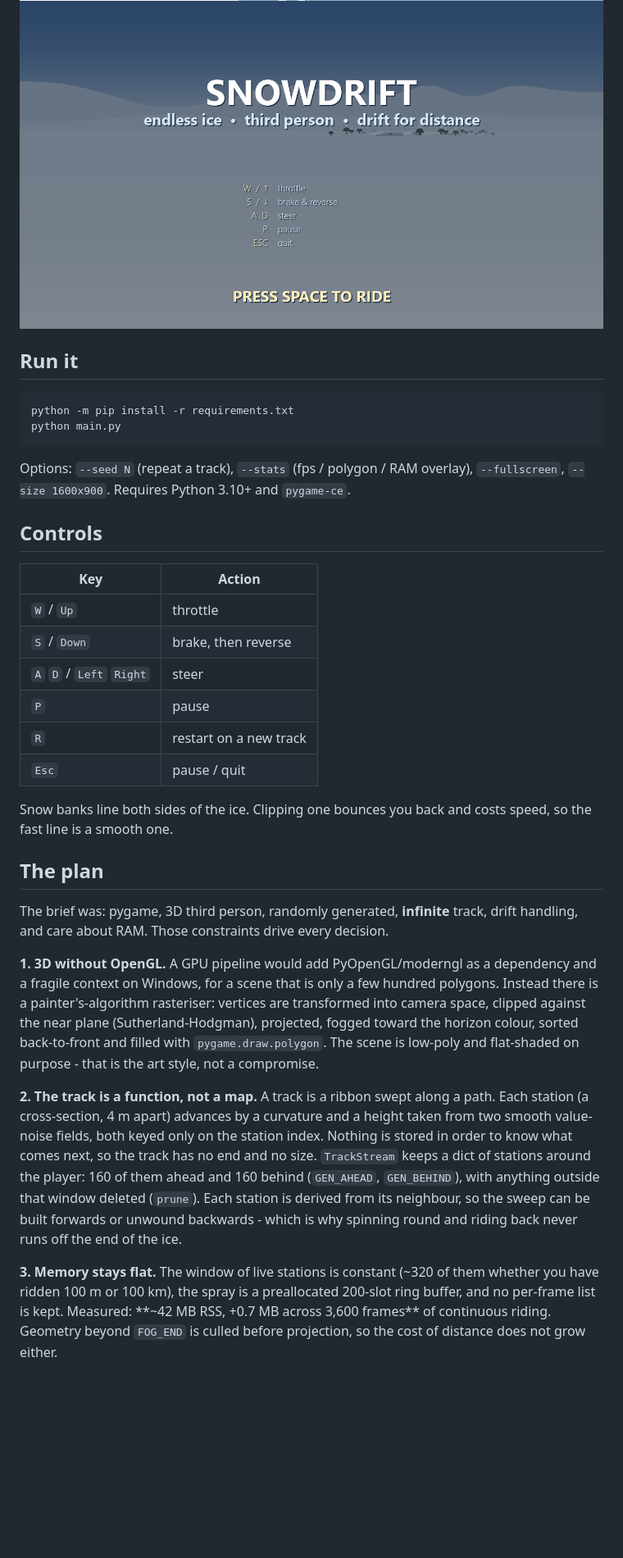
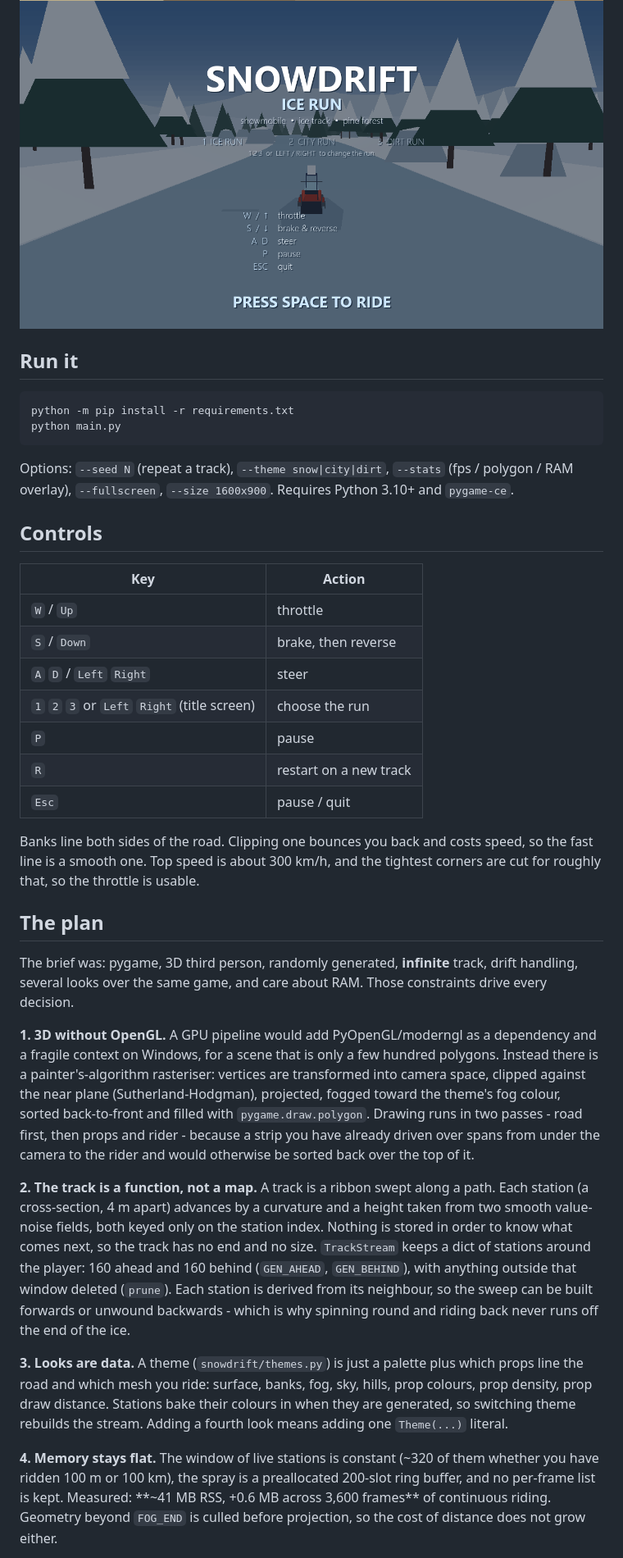
Before and after one commit to xFerrisx/snowsdrift, a Markdown page: README.md, the part around one of its changes. Shown at 82% size. GitHub-like rendering; pictures changed too: screenshots/dirt.png (added), screenshots/drift.png, screenshots/title.png; blank space fills up the shorter version.

````diff
--- a/README.md
+++ b/README.md
@@ -15,8 +26,9 @@ python -m pip install -r requirements.txt
 python main.py
 ```
 
-Options: `--seed N` (repeat a track), `--stats` (fps / polygon / RAM overlay),
-`--fullscreen`, `--size 1600x900`. Requires Python 3.10+ and `pygame-ce`.
+Options: `--seed N` (repeat a track), `--theme snow|city|dirt`, `--stats`
+(fps / polygon / RAM overlay), `--fullscreen`, `--size 1600x900`. Requires
+Python 3.10+ and `pygame-ce`.
 
 ## Controls
 
@@ -25,39 +37,50 @@ Options: `--seed N` (repeat a track), `--stats` (fps / polygon / RAM overlay),
 | `W` / `Up` | throttle |
 | `S` / `Down` | brake, then reverse |
 | `A` `D` / `Left` `Right` | steer |
+| `1` `2` `3` or `Left` `Right` (title screen) | choose the run |
 | `P` | pause |
 | `R` | restart on a new track |
 | `Esc` | pause / quit |
 
-Snow banks line both sides of the ice. Clipping one bounces you back and costs
-speed, so the fast line is a smooth one.
+Banks line both sides of the road. Clipping one bounces you back and costs
+speed, so the fast line is a smooth one. Top speed is about 300 km/h, and the
+tightest corners are cut for roughly that, so the throttle is usable.
 
 ## The plan
 
 The brief was: pygame, 3D third person, randomly generated, **infinite** track,
-drift handling, and care about RAM. Those constraints drive every decision.
+drift handling, several looks over the same game, and care about RAM. Those
+constraints drive every decision.
 
 **1. 3D without OpenGL.** A GPU pipeline would add PyOpenGL/moderngl as a
 dependency and a fragile context on Windows, for a scene that is only a few
 hundred polygons. Instead there is a painter's-algorithm rasteriser: vertices
 are transformed into camera space, clipped against the near plane
-(Sutherland-Hodgman), projected, fogged toward the horizon colour, sorted
-back-to-front and filled with `pygame.draw.polygon`. The scene is low-poly and
-flat-shaded on purpose - that is the art style, not a compromise.
+(Sutherland-Hodgman), projected, fogged toward the theme's fog colour, sorted
+back-to-front and filled with `pygame.draw.polygon`. Drawing runs in two
+passes - road first, then props and rider - because a strip you have already
+driven over spans from under the camera to the rider and would otherwise be
+sorted back over the top of it.
 
 **2. The track is a function, not a map.** A track is a ribbon swept along a
 path. Each station (a cross-section, 4 m apart) advances by a curvature and a
 height taken from two smooth value-noise fields, both keyed only on the station
 index. Nothing is stored in order to know what comes next, so the track has no
-end and no size. `TrackStream` keeps a dict of stations around the player:
-160 of them ahead and 160 behind (`GEN_AHEAD`, `GEN_BEHIND`), with anything
-outside that window deleted (`prune`). Each station is derived from its
-neighbour, so the sweep can be built forwards or unwound backwards - which is
-why spinning round and riding back never runs off the end of the ice.
+end and no size. `TrackStream` keeps a dict of stations around the player: 160
+ahead and 160 behind (`GEN_AHEAD`, `GEN_BEHIND`), with anything outside that
+window deleted (`prune`). Each station is derived from its neighbour, so the
+sweep can be built forwards or unwound backwards - which is why spinning round
+and riding back never runs off the end of the ice.
 
-**3. Memory stays flat.** The window of live stations is constant (~320 of them
+**3. Looks are data.** A theme (`snowdrift/themes.py`) is just a palette plus
+which props line the road and which mesh you ride: surface, banks, fog, sky,
+hills, prop colours, prop density, prop draw distance. Stations bake their
+colours in when they are generated, so switching theme rebuilds the stream.
+Adding a fourth look means adding one `Theme(...)` literal.
+
+**4. Memory stays flat.** The window of live stations is constant (~320 of them
 whether you have ridden 100 m or 100 km), the spray is a preallocated 200-slot
-ring buffer, and no per-frame list is kept. Measured: **~42 MB RSS, +0.7 MB
+ring buffer, and no per-frame list is kept. Measured: **~41 MB RSS, +0.6 MB
 across 3,600 frames** of continuous riding. Geometry beyond `FOG_END` is culled
 before projection, so the cost of distance does not grow either.
 
````
Also changed, not shown: other parts of README.md (+53 -30 lines), screenshots/city.png (added), 8 other files.
